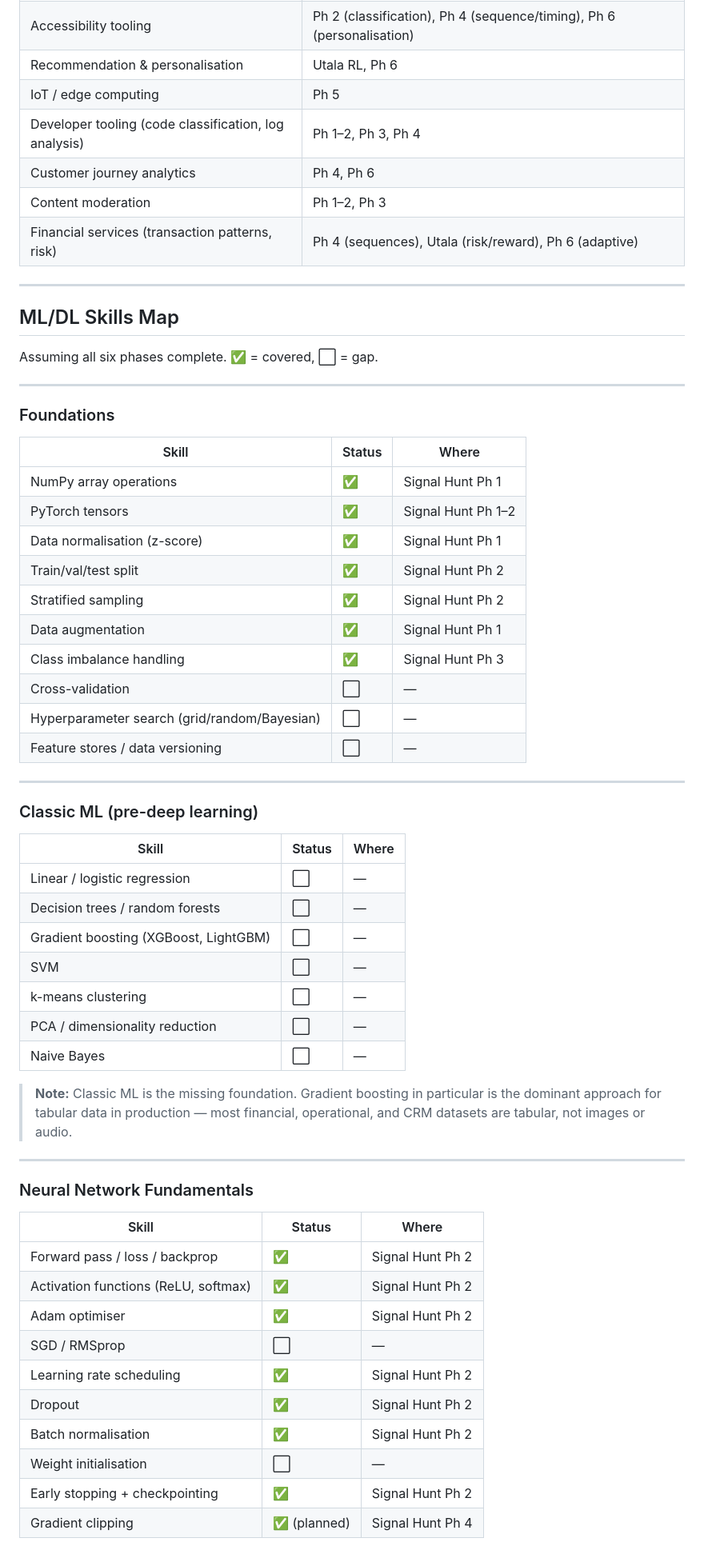
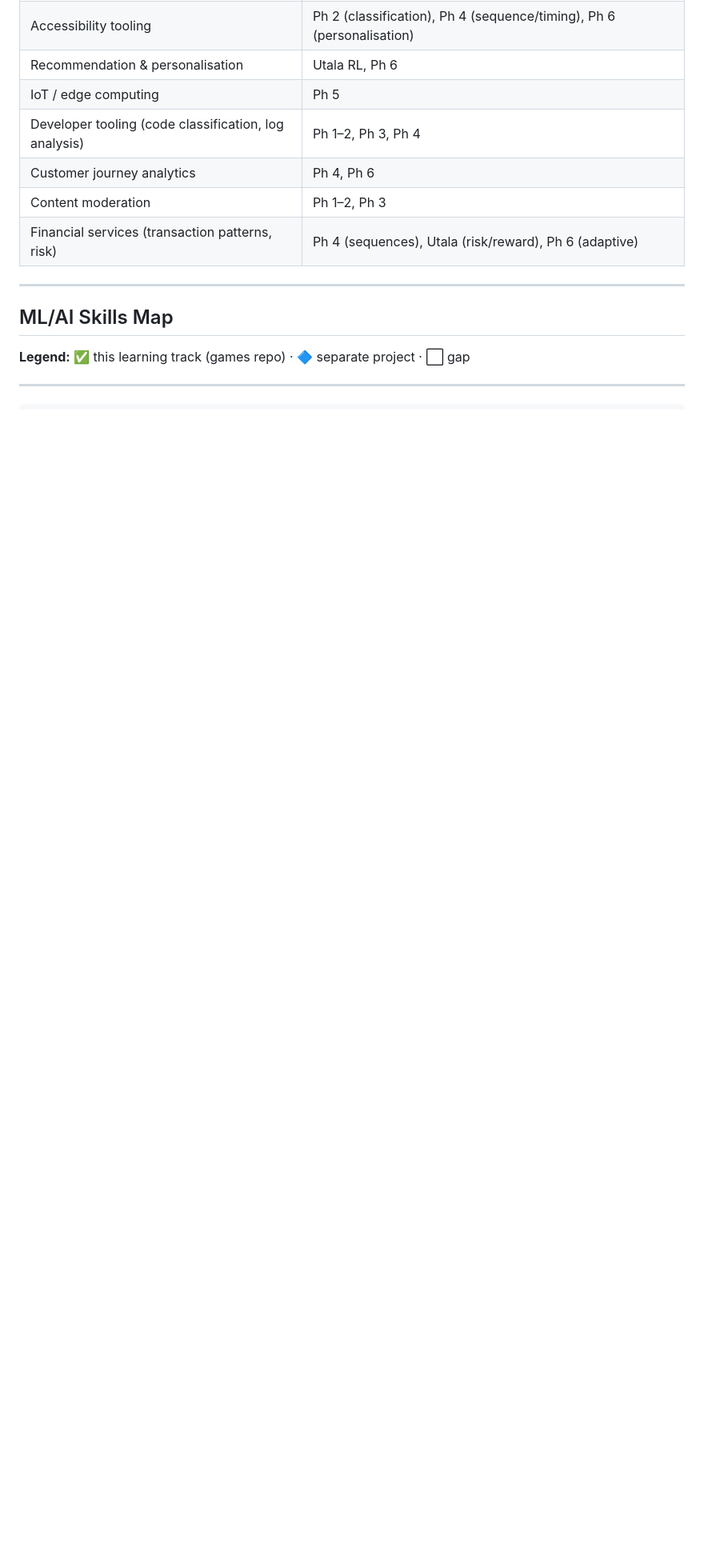
Before and after one commit to benwaar/games, a Markdown page: STUDY.md, the part around one of its changes. Shown at 80% size. GitHub-like rendering; blank space fills up the shorter version.

```diff
--- a/STUDY.md
+++ b/STUDY.md
@@ -205,59 +205,9 @@ Phase 6 (adaptive)
 
 ---
 
-## ML/DL Skills Map
+## ML/AI Skills Map
 
-Assuming all six phases complete. ✅ = covered, ⬜ = gap.
+**Legend:** ✅ this learning track (games repo) · 🔷 separate project · ⬜ gap
 
 ---
 
-### Foundations
-
-| Skill | Status | Where |
-|-------|--------|-------|
-| NumPy array operations | ✅ | Signal Hunt Ph 1 |
-| PyTorch tensors | ✅ | Signal Hunt Ph 1–2 |
-| Data normalisation (z-score) | ✅ | Signal Hunt Ph 1 |
-| Train/val/test split | ✅ | Signal Hunt Ph 2 |
-| Stratified sampling | ✅ | Signal Hunt Ph 2 |
-| Data augmentation | ✅ | Signal Hunt Ph 1 |
-| Class imbalance handling | ✅ | Signal Hunt Ph 3 |
-| Cross-validation | ⬜ | — |
-| Hyperparameter search (grid/random/Bayesian) | ⬜ | — |
-| Feature stores / data versioning | ⬜ | — |
-
----
-
-### Classic ML (pre-deep learning)
-
-| Skill | Status | Where |
-|-------|--------|-------|
-| Linear / logistic regression | ⬜ | — |
-| Decision trees / random forests | ⬜ | — |
-| Gradient boosting (XGBoost, LightGBM) | ⬜ | — |
-| SVM | ⬜ | — |
-| k-means clustering | ⬜ | — |
-| PCA / dimensionality reduction | ⬜ | — |
-| Naive Bayes | ⬜ | — |
-
-> **Note:** Classic ML is the missing foundation. Gradient boosting in particular is
-> the dominant approach for tabular data in production — most financial, operational,
-> and CRM datasets are tabular, not images or audio.
-
----
-
-### Neural Network Fundamentals
-
-| Skill | Status | Where |
-|-------|--------|-------|
-| Forward pass / loss / backprop | ✅ | Signal Hunt Ph 2 |
-| Activation functions (ReLU, softmax) | ✅ | Signal Hunt Ph 2 |
-| Adam optimiser | ✅ | Signal Hunt Ph 2 |
-| SGD / RMSprop | ⬜ | — |
-| Learning rate scheduling | ✅ | Signal Hunt Ph 2 |
-| Dropout | ✅ | Signal Hunt Ph 2 |
-| Batch normalisation | ✅ | Signal Hunt Ph 2 |
-| Weight initialisation | ⬜ | — |
-| Early stopping + checkpointing | ✅ | Signal Hunt Ph 2 |
-| Gradient clipping | ✅ (planned) | Signal Hunt Ph 4 |
-
```
Also changed, not shown: other parts of STUDY.md (+97 -99 lines).
